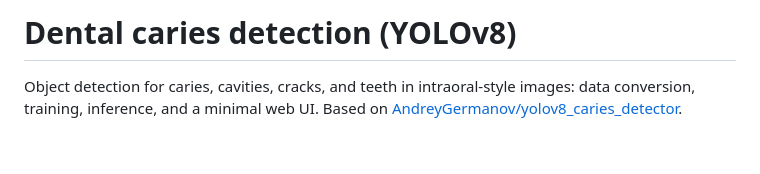
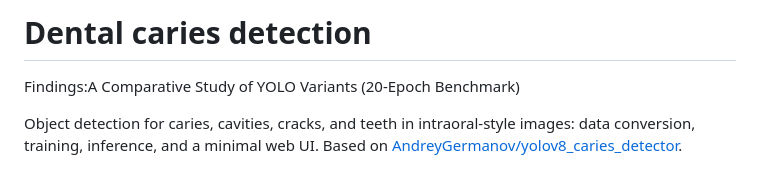
Before and after one commit to LHHHailey/Object-Detection-for-Dental-Caries-and-Related-Findings-A-Comparative-Study-of-YOLO-Variants-, a Markdown page: README.md, the part around the change. Rendered like a GitHub page; blank space fills up the shorter version.

```diff
--- a/README.md
+++ b/README.md
@@ -1,4 +1,5 @@
-# Dental caries detection (YOLOv8)
+# Dental caries detection
+Findings:A Comparative Study of YOLO Variants (20-Epoch Benchmark)
 
 Object detection for caries, cavities, cracks, and teeth in intraoral-style images: data conversion, training, inference, and a minimal web UI. Based on [AndreyGermanov/yolov8_caries_detector](https://github.com/AndreyGermanov/yolov8_caries_detector).
 
```
